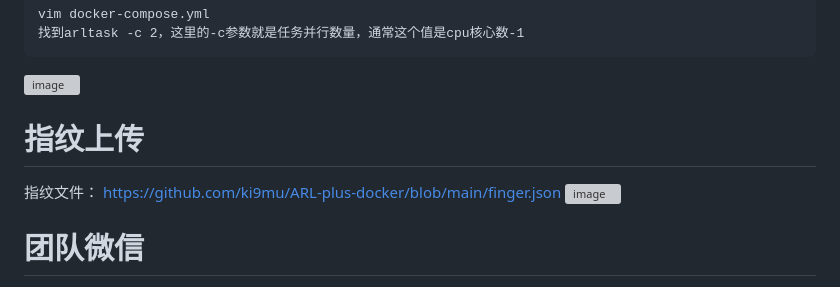
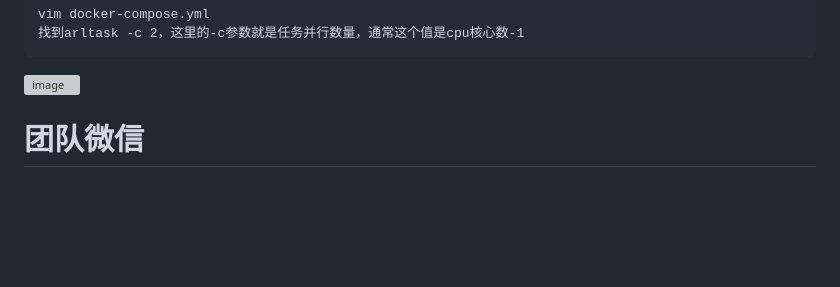
Before and after one commit to ki9mu/ARL-plus-docker, a Markdown page: README.md, the part around the change. Drawn GitHub-style; blank space fills up the shorter version; grey boxes are pictures that could not be loaded.

````diff
--- a/README.md
+++ b/README.md
@@ -63,11 +63,6 @@ vim docker-compose.yml
 ```
 ![image](https://github.com/user-attachments/assets/891bfa62-d130-4e1b-a269-678fc8659bcd)
 
-# 指纹上传
-指纹文件：
-https://github.com/ki9mu/ARL-plus-docker/blob/main/finger.json
-![image](https://github.com/user-attachments/assets/3c7bc0e2-094e-41b3-b69d-002de605ab4e)
-
 
 # 团队微信
 ![b4fd06ae7fb4d6a977754f3077c7274](https://github.com/ki9mu/ARL-plus-docker/assets/47977616/48ec6b67-dcaa-4f59-b845-b3d3ede31eda)
````
